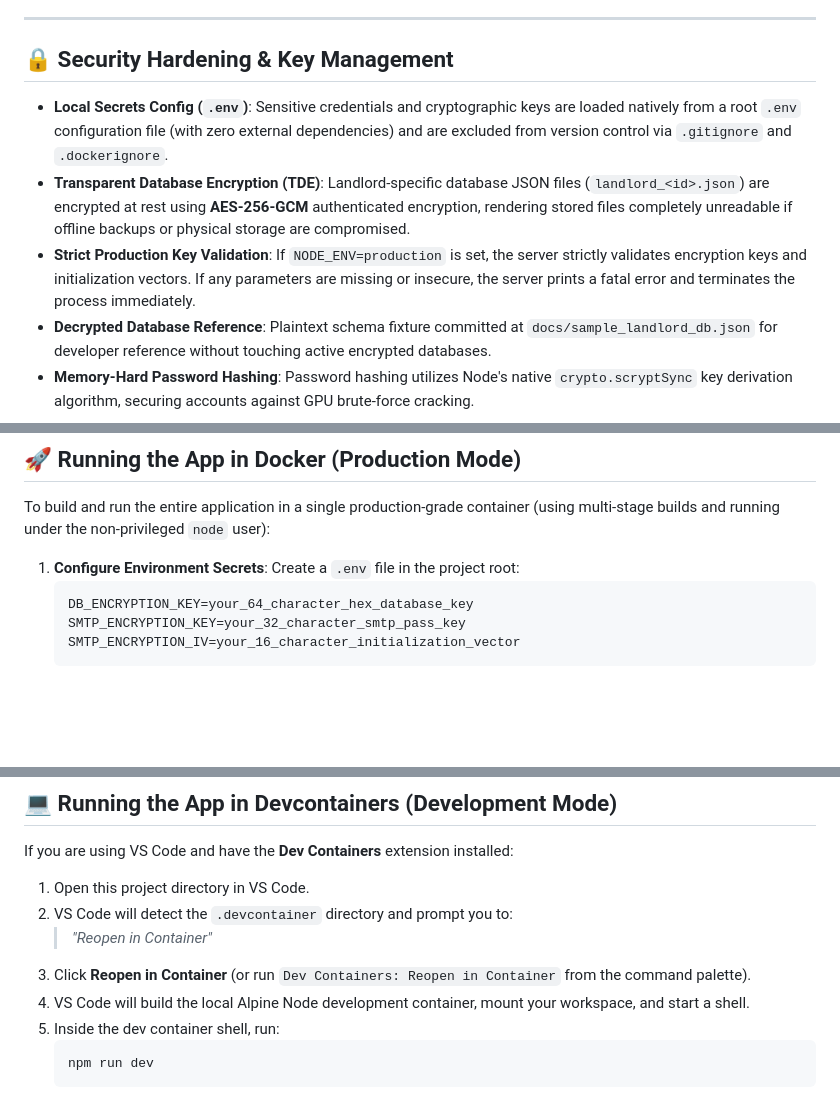
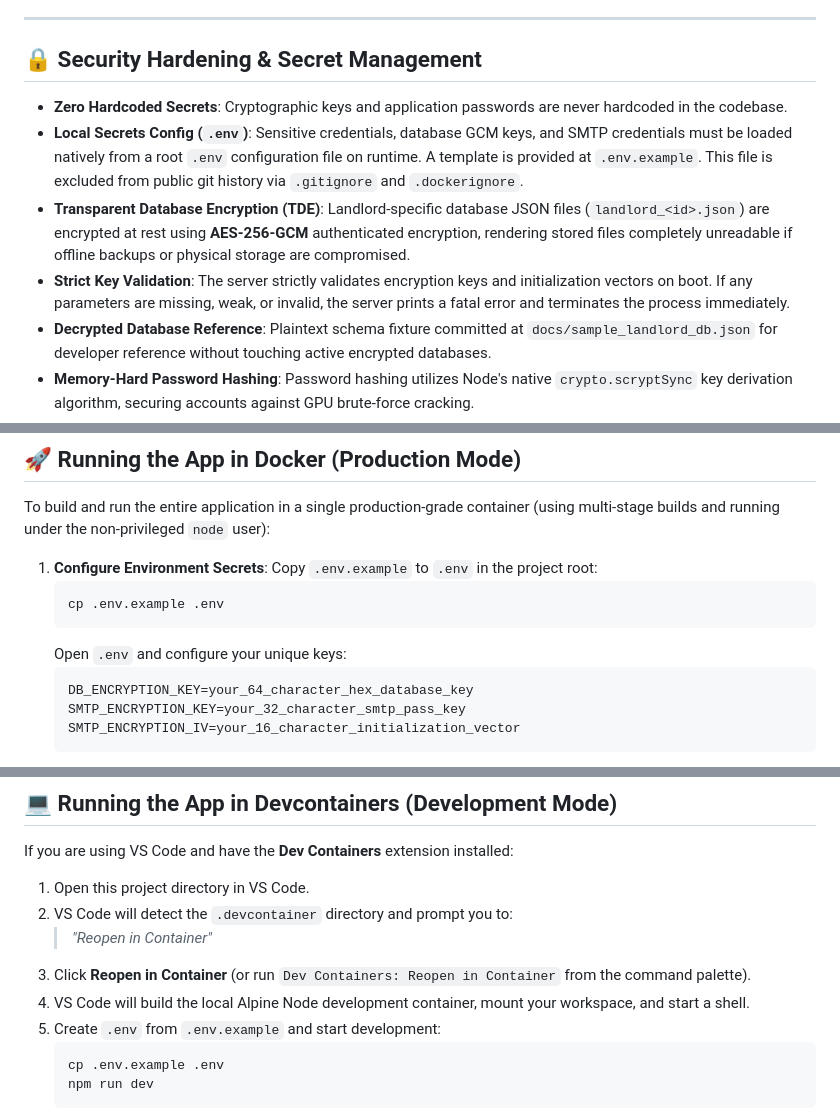
Before and after one commit to ealtili/rental-tracking, a Markdown page: README.md, 3 parts joined by grey strips. Rendered like a GitHub page; blank space fills up the shorter version.

Commit message:
update documentation files to reflect strict keys checks and env example setup

````diff
--- a/README.md
+++ b/README.md
@@ -19,11 +19,12 @@ A containerized, multi-landlord rental tracking web application designed to run
 
 ---
 
-## 🔒 Security Hardening & Key Management
+## 🔒 Security Hardening & Secret Management
 
-- **Local Secrets Config (`.env`)**: Sensitive credentials and cryptographic keys are loaded natively from a root `.env` configuration file (with zero external dependencies) and are excluded from version control via `.gitignore` and `.dockerignore`.
+- **Zero Hardcoded Secrets**: Cryptographic keys and application passwords are never hardcoded in the codebase.
+- **Local Secrets Config (`.env`)**: Sensitive credentials, database GCM keys, and SMTP credentials must be loaded natively from a root `.env` configuration file on runtime. A template is provided at `.env.example`. This file is excluded from public git history via `.gitignore` and `.dockerignore`.
 - **Transparent Database Encryption (TDE)**: Landlord-specific database JSON files (`landlord_<id>.json`) are encrypted at rest using **AES-256-GCM** authenticated encryption, rendering stored files completely unreadable if offline backups or physical storage are compromised.
-- **Strict Production Key Validation**: If `NODE_ENV=production` is set, the server strictly validates encryption keys and initialization vectors. If any parameters are missing or insecure, the server prints a fatal error and terminates the process immediately.
+- **Strict Key Validation**: The server strictly validates encryption keys and initialization vectors on boot. If any parameters are missing, weak, or invalid, the server prints a fatal error and terminates the process immediately.
 - **Decrypted Database Reference**: Plaintext schema fixture committed at `docs/sample_landlord_db.json` for developer reference without touching active encrypted databases.
 - **Memory-Hard Password Hashing**: Password hashing utilizes Node's native `crypto.scryptSync` key derivation algorithm, securing accounts against GPU brute-force cracking.
 - **Path Traversal Sanitization**: All file interactions and auth headers pass through a strict regex-based whitelister (`/^(landlord|admin)-[a-zA-Z0-9_-]+$/`), protecting host files against directory traversal attempts.
@@ -54,7 +55,11 @@ A containerized, multi-landlord rental tracking web application designed to run
 
 To build and run the entire application in a single production-grade container (using multi-stage builds and running under the non-privileged `node` user):
 
-1. **Configure Environment Secrets**: Create a `.env` file in the project root:
+1. **Configure Environment Secrets**: Copy `.env.example` to `.env` in the project root:
+   ```bash
+   cp .env.example .env
+   ```
+   Open `.env` and configure your unique keys:
    ```text
    DB_ENCRYPTION_KEY=your_64_character_hex_database_key
    SMTP_ENCRYPTION_KEY=your_32_character_smtp_pass_key
@@ -90,8 +95,9 @@ If you are using VS Code and have the **Dev Containers** extension installed:
    > *"Reopen in Container"*
 3. Click **Reopen in Container** (or run `Dev Containers: Reopen in Container` from the command palette).
 4. VS Code will build the local Alpine Node development container, mount your workspace, and start a shell.
-5. Inside the dev container shell, run:
+5. Create `.env` from `.env.example` and start development:
    ```bash
+   cp .env.example .env
    npm run dev
    ```
 6. This command runs both the Express backend API and the Vite frontend concurrently:
````
Also changed, not shown: spec.md (+13 -12 lines).
